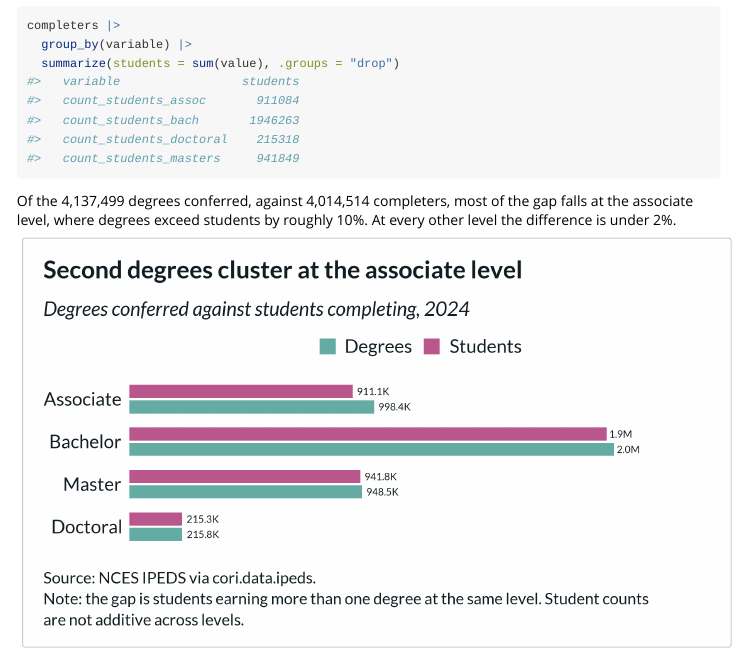
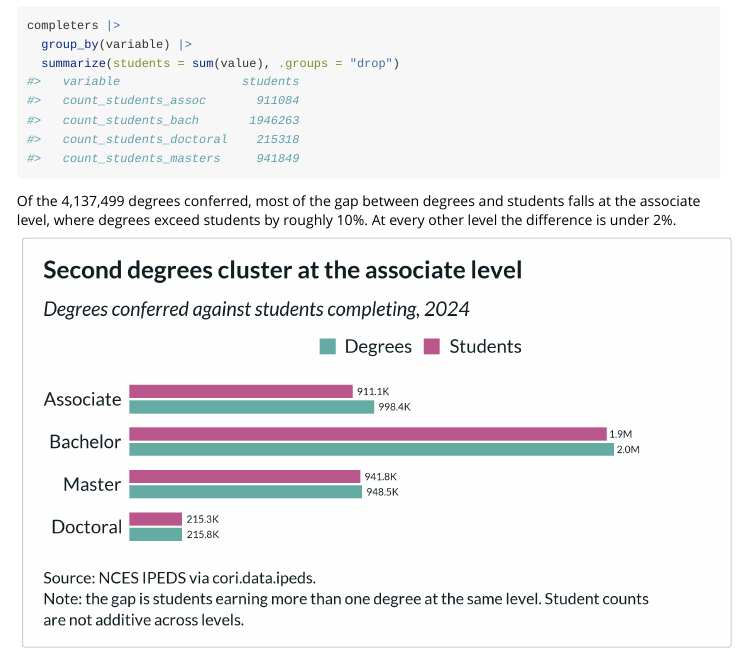
Before and after one commit to ruralinnovation/cori.data.ipeds, an R Markdown document (vignettes/rural-higher-education.Rmd): the page in a window 1100 px wide, from 4880 px down. Rendered offline with R 4.5, knitr and Pandoc, with nearby package versions.

Commit message:
Update rural-higher-education.Rmd

````diff
--- a/vignettes/rural-higher-education.Rmd
+++ b/vignettes/rural-higher-education.Rmd
@@ -216,9 +216,9 @@ completers |>
 #>   count_students_masters     941849
 ```
 
-Of the 4,137,499 degrees conferred, against 4,014,514 completers, most of the
-gap falls at the associate level, where degrees exceed students by roughly 10%.
-At every other level the difference is under 2%.
+Of the 4,137,499 degrees conferred, most of the gap between degrees and
+students falls at the associate level, where degrees exceed students by roughly
+10%. At every other level the difference is under 2%.
 
 ```{r completers-chart, echo = FALSE, eval = TRUE, out.width = "100%", fig.alt = "Grouped bar chart comparing degrees conferred with students completing at each award level. The gap is widest at associate level."}
 knitr::include_graphics("figures/degrees_students.png")
````
